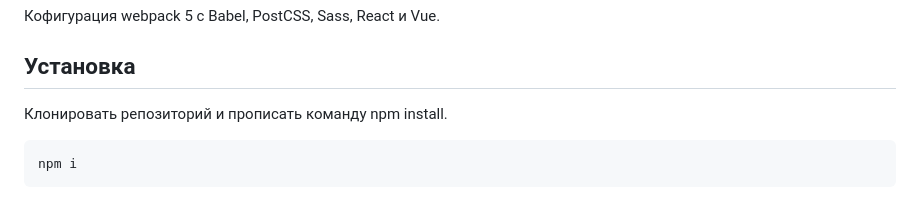
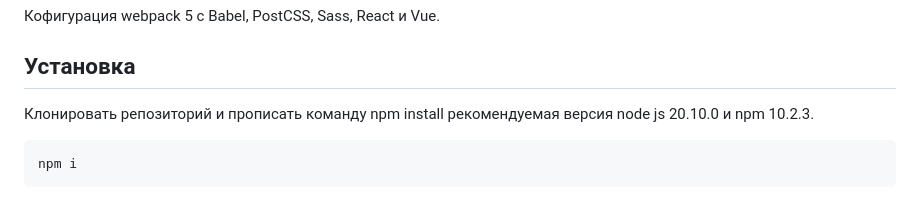
Before and after one commit to LeadHUsp/webpack-boilerplate, a Markdown page: README.md, the part around one of its changes. GitHub-like rendering.

Commit message:
обновление readme

````diff
--- a/README.md
+++ b/README.md
@@ -4,7 +4,7 @@
 
 ## Установка
 
-Клонировать репозиторий и прописать команду npm install.
+Клонировать репозиторий и прописать команду npm install рекомендуемая версия node js 20.10.0 и npm 10.2.3.
 
 ```bash
 npm i
````
Also changed, not shown: other parts of README.md (+1 -1 lines).
